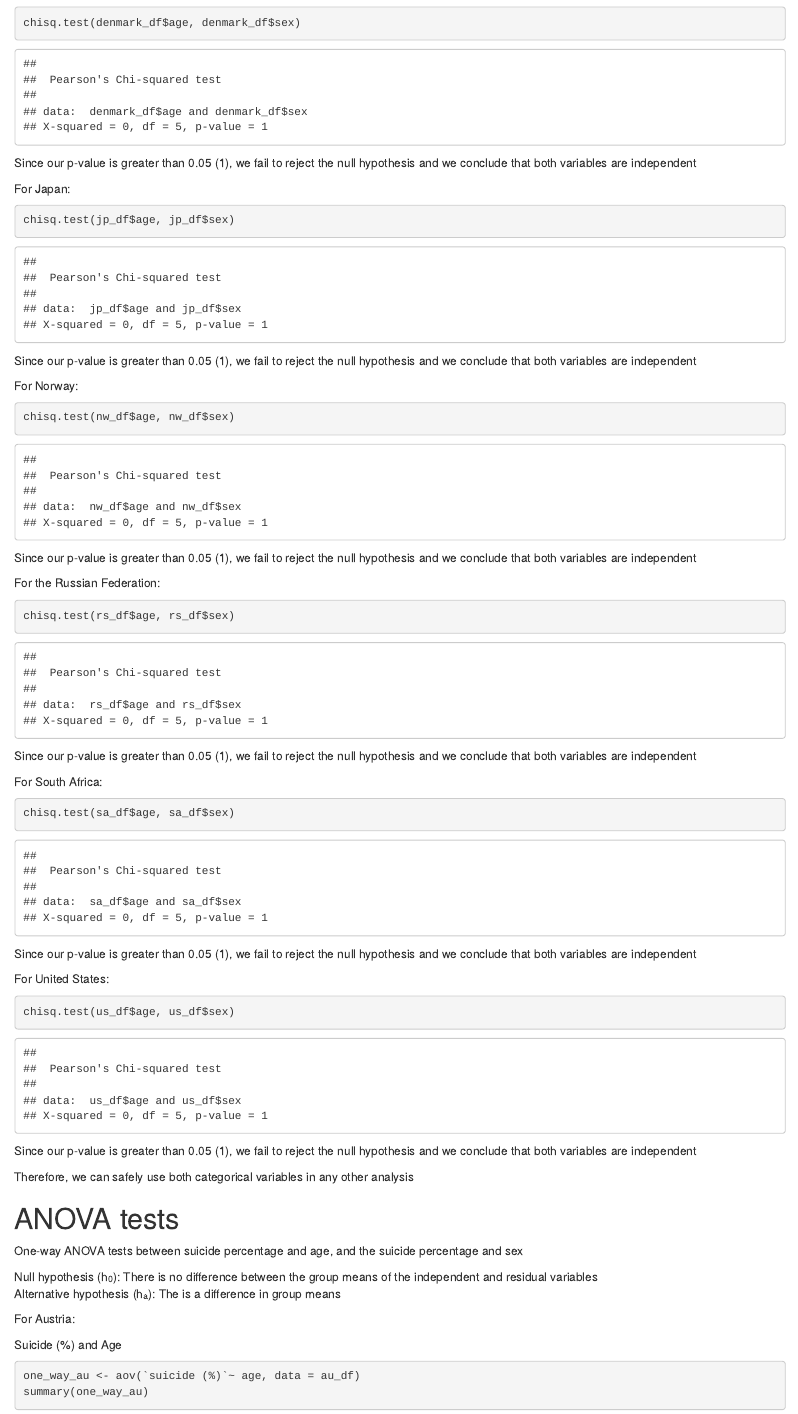
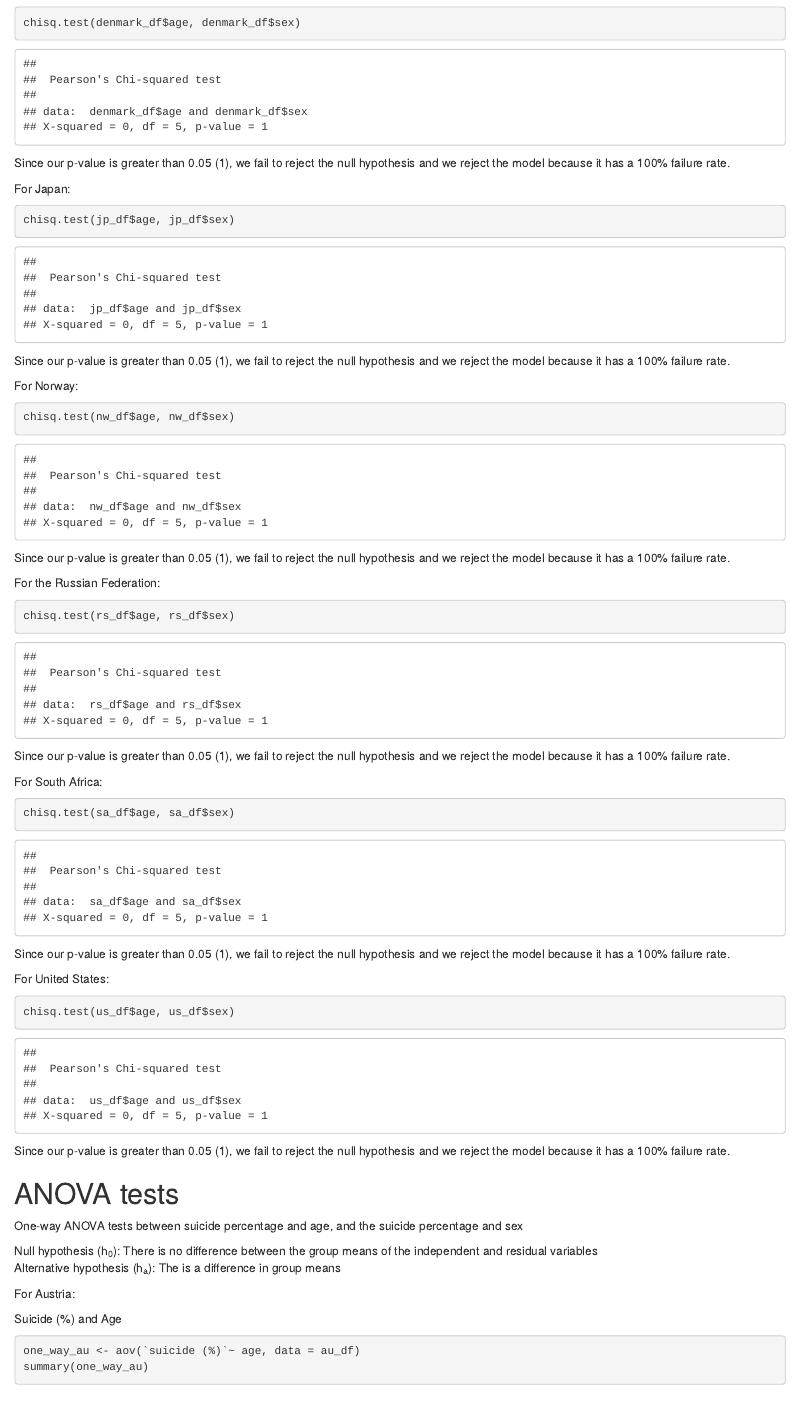
Before and after one commit to oluwadamiloju/data-science-projects, an R Markdown document (project-1/suicide.Rmd): the page in a window 1100 px wide, from 4700 px down. Rendered offline with R 4.5, knitr and Pandoc, with nearby package versions.

Commit message:
updates to chi-square tests between age and sex

````diff
--- a/project-1/suicide.Rmd
+++ b/project-1/suicide.Rmd
@@ -183,7 +183,7 @@ For Denmark:
 ```{r}
 chisq.test(denmark_df$age, denmark_df$sex)
 ```
-Since our p-value is greater than 0.05 (1), we fail to reject the null hypothesis and we conclude that both variables are independent
+Since our p-value is greater than 0.05 (1), we fail to reject the null hypothesis and we reject the model because it has a 100% failure rate.
 
 
 
@@ -191,7 +191,7 @@ For Japan:
 ```{r}
 chisq.test(jp_df$age, jp_df$sex)
 ```
-Since our p-value is greater than 0.05 (1), we fail to reject the null hypothesis and we conclude that both variables are independent
+Since our p-value is greater than 0.05 (1), we fail to reject the null hypothesis and we reject the model because it has a 100% failure rate.
 
 
 
@@ -199,7 +199,7 @@ For Norway:
 ```{r}
 chisq.test(nw_df$age, nw_df$sex)
 ```
-Since our p-value is greater than 0.05 (1), we fail to reject the null hypothesis and we conclude that both variables are independent
+Since our p-value is greater than 0.05 (1), we fail to reject the null hypothesis and we reject the model because it has a 100% failure rate.
 
 
 
@@ -207,7 +207,7 @@ For the Russian Federation:
 ```{r}
 chisq.test(rs_df$age, rs_df$sex)
 ```
-Since our p-value is greater than 0.05 (1), we fail to reject the null hypothesis and we conclude that both variables are independent
+Since our p-value is greater than 0.05 (1), we fail to reject the null hypothesis and we reject the model because it has a 100% failure rate.
 
 
 
@@ -215,7 +215,7 @@ For South Africa:
 ```{r}
 chisq.test(sa_df$age, sa_df$sex)
 ```
-Since our p-value is greater than 0.05 (1), we fail to reject the null hypothesis and we conclude that both variables are independent
+Since our p-value is greater than 0.05 (1), we fail to reject the null hypothesis and we reject the model because it has a 100% failure rate.
 
 
 
@@ -223,10 +223,9 @@ For United States:
 ```{r}
 chisq.test(us_df$age, us_df$sex)
 ```
-Since our p-value is greater than 0.05 (1), we fail to reject the null hypothesis and we conclude that both variables are independent
+Since our p-value is greater than 0.05 (1), we fail to reject the null hypothesis and we reject the model because it has a 100% failure rate.
 
 
-Therefore, we can safely use both categorical variables in any other analysis
 
 
 
````
Also changed, not shown: project-1/suicide.Rmd (5 more changed lines).
